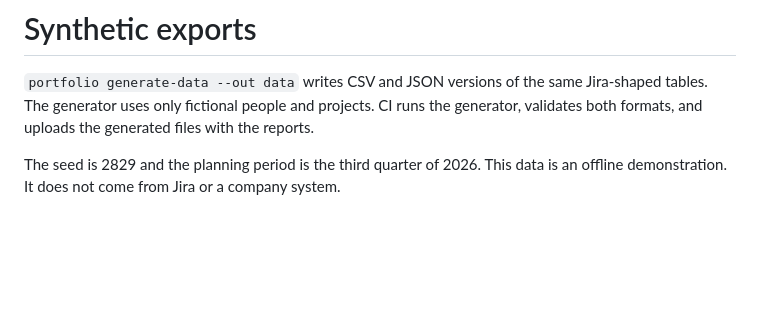
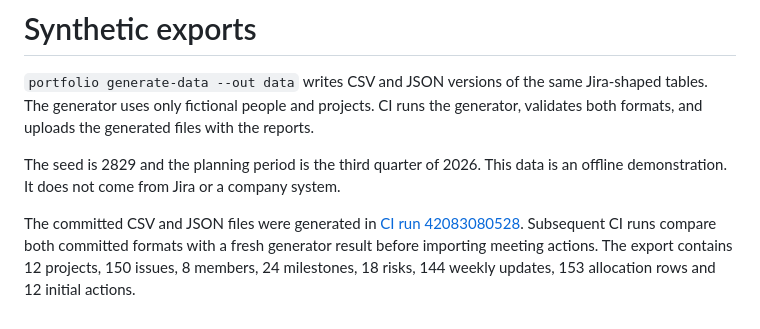
Before and after one commit to hamza2829/project-portfolio-tracker, a Markdown page: data/README.md, the part around the change. GitHub-like rendering; blank space fills up the shorter version.

```diff
--- a/data/README.md
+++ b/data/README.md
@@ -3,3 +3,5 @@
 `portfolio generate-data --out data` writes CSV and JSON versions of the same Jira-shaped tables. The generator uses only fictional people and projects. CI runs the generator, validates both formats, and uploads the generated files with the reports.
 
 The seed is 2829 and the planning period is the third quarter of 2026. This data is an offline demonstration. It does not come from Jira or a company system.
+
+The committed CSV and JSON files were generated in [CI run 42083080528](https://github.com/hamza2829/project-portfolio-tracker/actions/runs/42083080528). Subsequent CI runs compare both committed formats with a fresh generator result before importing meeting actions. The export contains 12 projects, 150 issues, 8 members, 24 milestones, 18 risks, 144 weekly updates, 153 allocation rows and 12 initial actions.
```
Also changed, not shown: README.md (+13 -4 lines), docs/dashboard-mobile.png (added), docs/dashboard.png (added), 3 other files.
